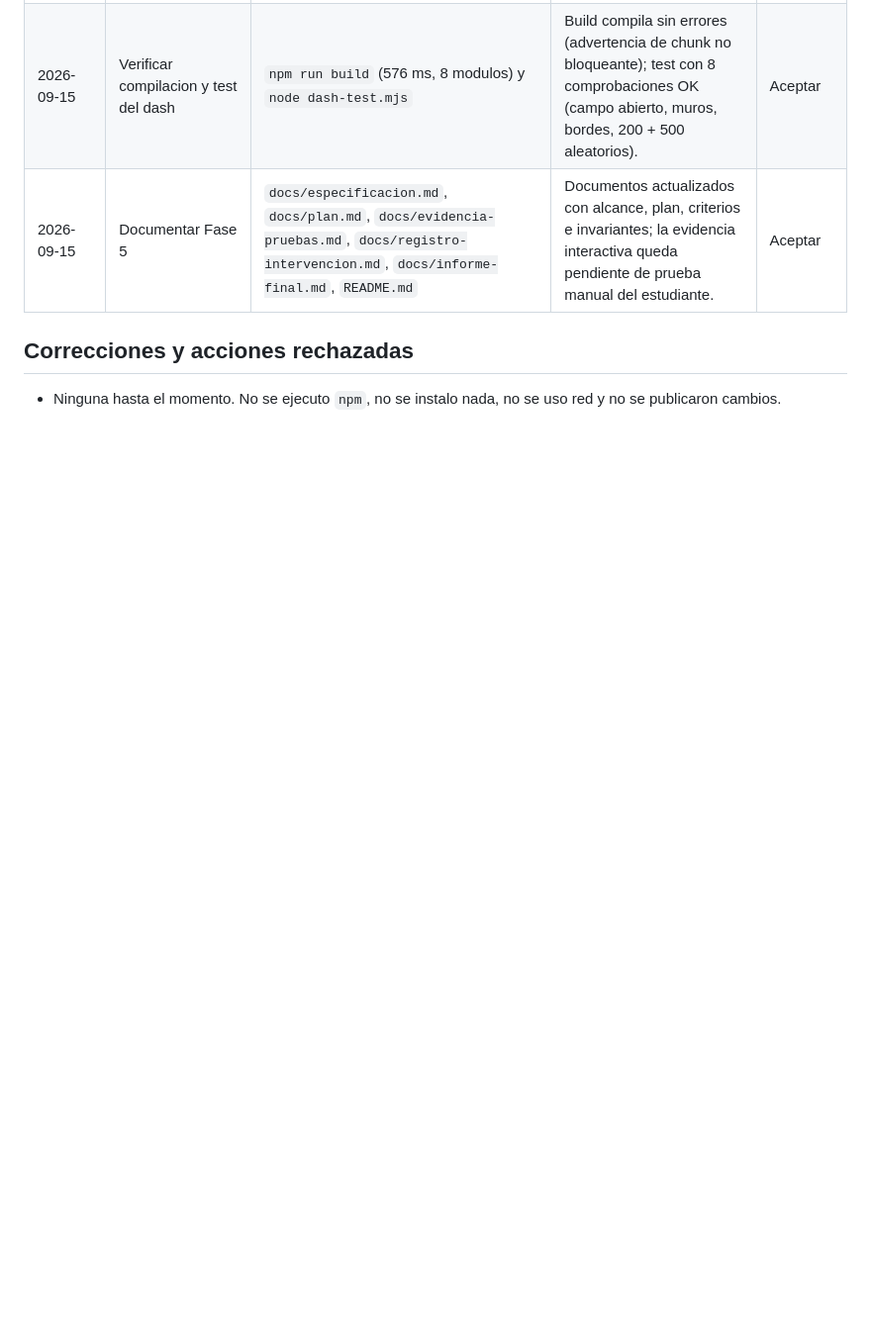
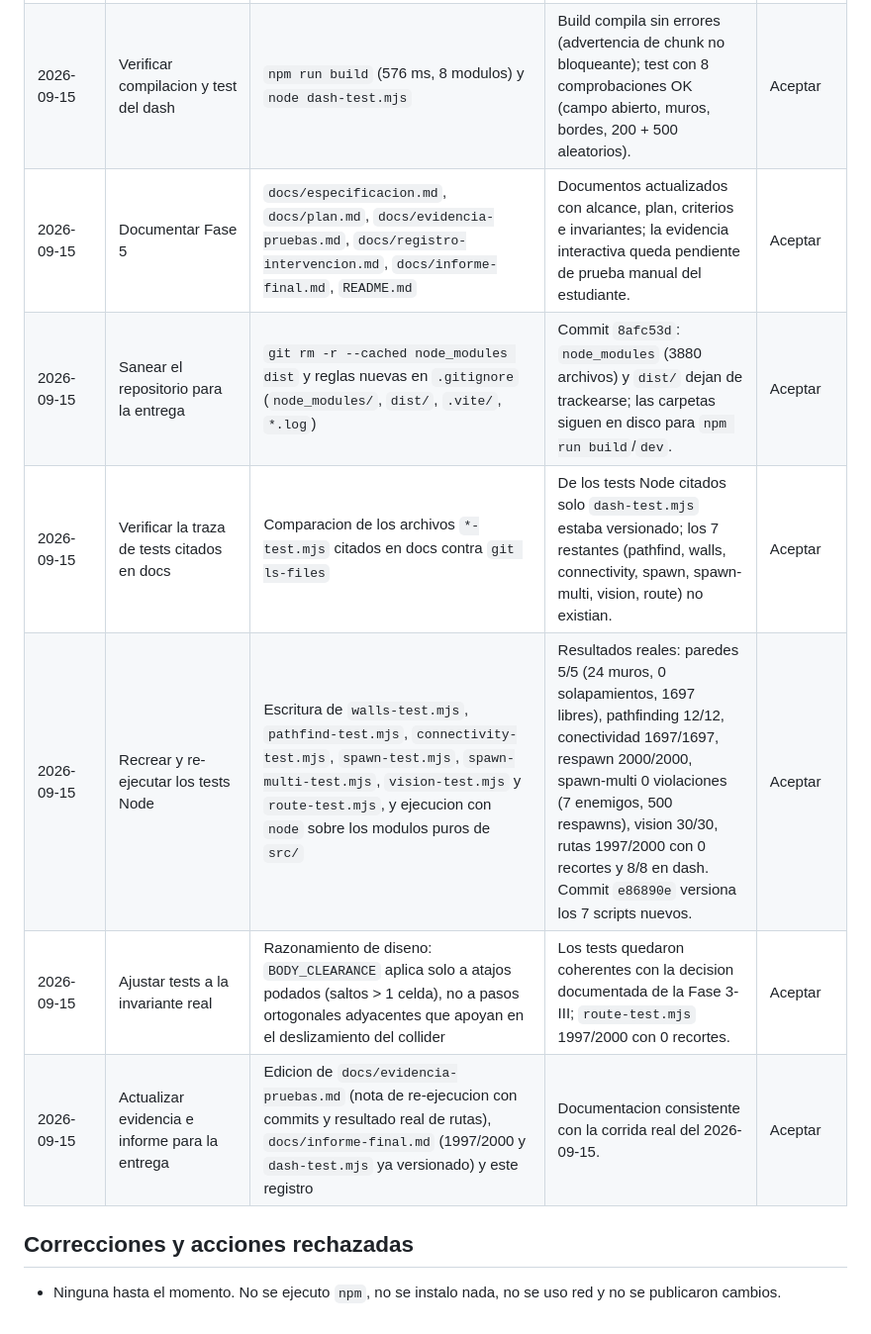
Before and after one commit to ErwinAndino/Parcial-1---Desarrollo-ag-ntico-documentado, a Markdown page: docs/registro-intervencion.md, the part around the change. Shown at 99% size. GitHub-like rendering; blank space fills up the shorter version.

Commit message:
Registra la re-ejecucion de los tests Node y los resultados reales para la entrega

```diff
--- a/docs/registro-intervencion.md
+++ b/docs/registro-intervencion.md
@@ -51,6 +51,11 @@ Registra cada ciclo relevante de herramienta. No copies razonamientos internos d
 | 2026-09-15 | Implementar Fase 5 | `src/dash.js` (nuevo): `computeDashEnd` con barrido de 4 px y AABB contra paredes (holgura 16+4) y bordes; `src/main.js`: constantes (140 px, 200 ms, 1 s), tecla Space con `JustDown`, `startDash`/`updateDash` con easing-out + `body.reset`, salto de `handlePlayerMovement` durante el tramo, guarda `dashInvuln` en `damagePlayer`, tint y linea `Dash:` en el HUD; `dash-test.mjs` (nuevo) | El heroe esquiva con Space sin atravesar paredes; se detecto y corrigio que el endpoint ignoraba muros con claves `w`/`h` (normalizacion en `blockedAt`). | Aceptar |
 | 2026-09-15 | Verificar compilacion y test del dash | `npm run build` (576 ms, 8 modulos) y `node dash-test.mjs` | Build compila sin errores (advertencia de chunk no bloqueante); test con 8 comprobaciones OK (campo abierto, muros, bordes, 200 + 500 aleatorios). | Aceptar |
 | 2026-09-15 | Documentar Fase 5 | `docs/especificacion.md`, `docs/plan.md`, `docs/evidencia-pruebas.md`, `docs/registro-intervencion.md`, `docs/informe-final.md`, `README.md` | Documentos actualizados con alcance, plan, criterios e invariantes; la evidencia interactiva queda pendiente de prueba manual del estudiante. | Aceptar |
+| 2026-09-15 | Sanear el repositorio para la entrega | `git rm -r --cached node_modules dist` y reglas nuevas en `.gitignore` (`node_modules/`, `dist/`, `.vite/`, `*.log`) | Commit `8afc53d`: `node_modules` (3880 archivos) y `dist/` dejan de trackearse; las carpetas siguen en disco para `npm run build`/`dev`. | Aceptar |
+| 2026-09-15 | Verificar la traza de tests citados en docs | Comparacion de los archivos `*-test.mjs` citados en docs contra `git ls-files` | De los tests Node citados solo `dash-test.mjs` estaba versionado; los 7 restantes (pathfind, walls, connectivity, spawn, spawn-multi, vision, route) no existian. | Aceptar |
+| 2026-09-15 | Recrear y re-ejecutar los tests Node | Escritura de `walls-test.mjs`, `pathfind-test.mjs`, `connectivity-test.mjs`, `spawn-test.mjs`, `spawn-multi-test.mjs`, `vision-test.mjs` y `route-test.mjs`, y ejecucion con `node` sobre los modulos puros de `src/` | Resultados reales: paredes 5/5 (24 muros, 0 solapamientos, 1697 libres), pathfinding 12/12, conectividad 1697/1697, respawn 2000/2000, spawn-multi 0 violaciones (7 enemigos, 500 respawns), vision 30/30, rutas 1997/2000 con 0 recortes y 8/8 en dash. Commit `e86890e` versiona los 7 scripts nuevos. | Aceptar |
+| 2026-09-15 | Ajustar tests a la invariante real | Razonamiento de diseno: `BODY_CLEARANCE` aplica solo a atajos podados (saltos > 1 celda), no a pasos ortogonales adyacentes que apoyan en el deslizamiento del collider | Los tests quedaron coherentes con la decision documentada de la Fase 3-III; `route-test.mjs` 1997/2000 con 0 recortes. | Aceptar |
+| 2026-09-15 | Actualizar evidencia e informe para la entrega | Edicion de `docs/evidencia-pruebas.md` (nota de re-ejecucion con commits y resultado real de rutas), `docs/informe-final.md` (1997/2000 y `dash-test.mjs` ya versionado) y este registro | Documentacion consistente con la corrida real del 2026-09-15. | Aceptar |
 
 ## Correcciones y acciones rechazadas
 
```
Also changed, not shown: docs/evidencia-pruebas.md (+3 -1 lines), docs/informe-final.md (+2 -2 lines).
